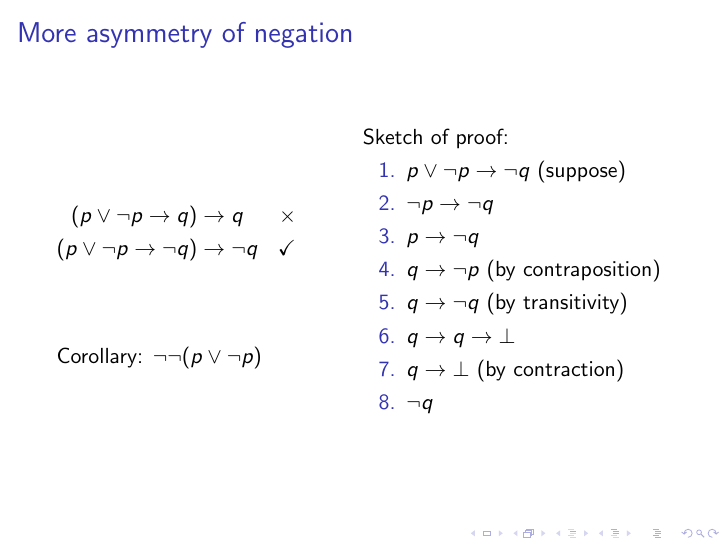
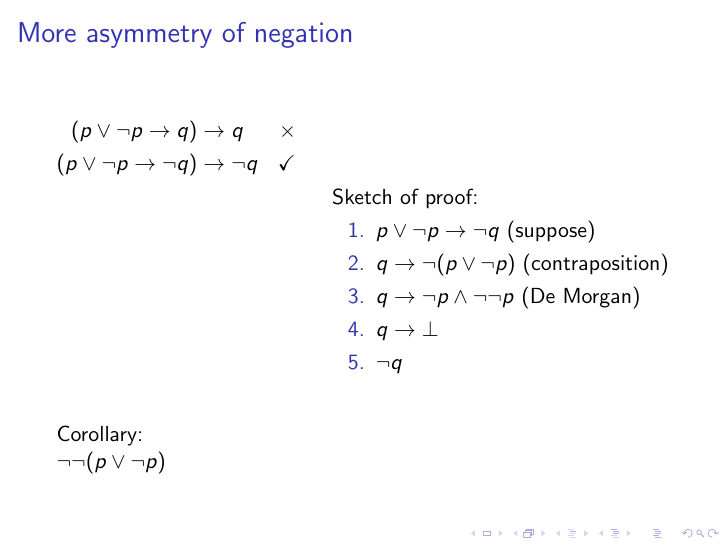
Before and after one commit to stebulus/a-few-logics, LaTeX slides (logics.tex): page 18 of 25. Compiled offline with pdfLaTeX.

Commit message:
Use shorter proof of Glivenko lemma

```diff
--- a/logics.tex
+++ b/logics.tex
@@ -351,26 +351,26 @@ $\nec p \to \poss p$
 \end{frame}
 
 \begin{frame}{More asymmetry of negation}
-\begin{minipage}{.35\textwidth}
+\begin{minipage}{.30\textwidth}
 \begin{align*}
     (p\lor\lnot p\to q)&\to q &\times \\
     (p\lor\lnot p\to\lnot q)&\to \lnot q &\checkmark
 \end{align*}
 
-\addvspace{3\baselineskip}
-Corollary: $\lnot\lnot (p\lor\lnot p)$
+\addvspace{9\baselineskip}
+Corollary:\\
+$\lnot\lnot (p\lor\lnot p)$
 \end{minipage}
 \hfill
-\begin{minipage}{.50\textwidth}
+\begin{minipage}[c]{.55\textwidth}
 Sketch of proof:
 \begin{enumerate}
 \item $p\lor\lnot p\to\lnot q$ (suppose)
-\item $\lnot p\to\lnot q$
-\item $p\to\lnot q$
-\item $q\to\lnot p$ (by contraposition)
-\item $q\to\lnot q$ (by transitivity)
-\item $q\to q\to\bot$
-\item $q\to\bot$ (by contraction)
+\item $q\to\lnot(p\lor\lnot p)$
+    (contraposition)
+\item $q\to\lnot p\land\lnot\lnot p$
+    (De Morgan)
+\item $q\to\bot$
 \item $\lnot q$
 \end{enumerate}
 \end{minipage}
```
